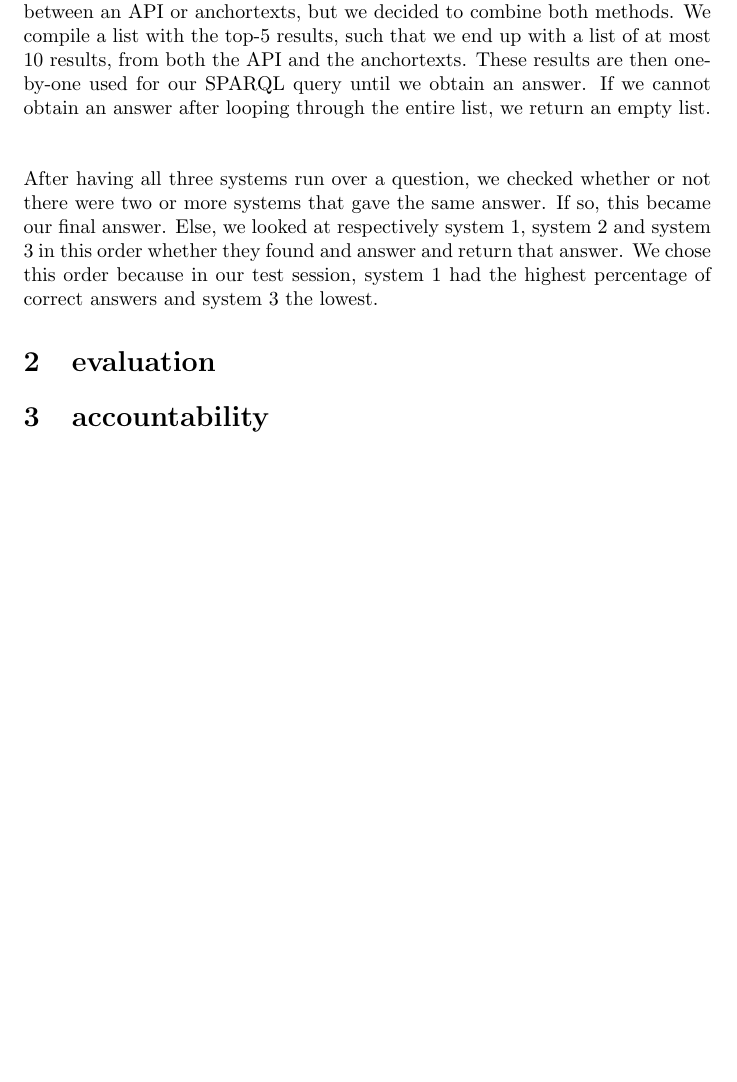
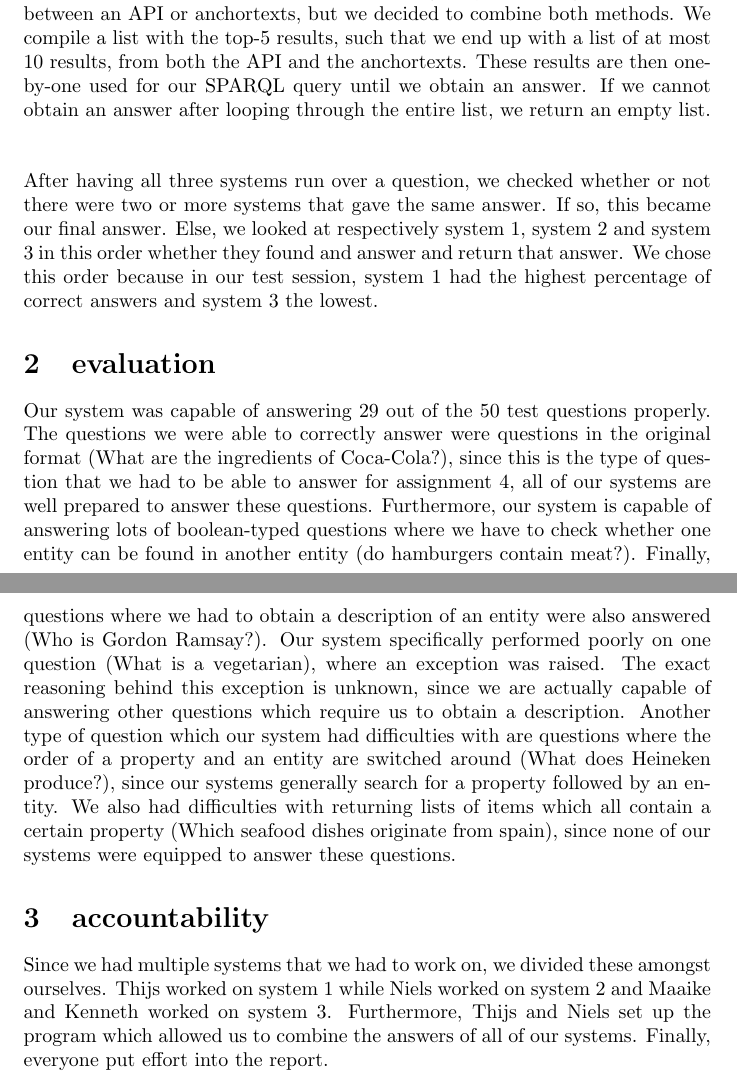
Before and after one commit to NVisscher/Langtech, a LaTeX document (report.tex): part of page 3 of 3 before the commit and two parts of pages 3 and 4 of 4 after it, the two joined at a grey line, cut so that both start at the same text, the shorter picture padded with empty space. Compiled offline with pdfLaTeX.

Commit message:
evaluation en accountability toegevoegd

```diff
--- a/report.tex
+++ b/report.tex
@@ -50,7 +50,14 @@ After we have obtained these entities and properties, we have to obtain proper v
 After having all three systems run over a question, we checked whether or not there were two or more systems that gave the same answer. If so, this became our final answer. Else, we looked at respectively system 1, system 2 and system 3 in this order whether they found and answer and return that answer. We chose this order because in our test session, system 1 had the highest percentage of correct answers and system 3 the lowest.
 
 \section{evaluation}
+Our system was capable of answering 29 out of the 50 test questions properly. The questions we were able to correctly answer were questions in the original format (What are the ingredients of Coca-Cola?), since this is the type of question that we had to be able to answer for assignment 4, all of our systems are well prepared to answer these questions. Furthermore, our system is capable of answering lots of boolean-typed questions where we have to check whether one entity can be found in another entity (do hamburgers contain meat?). Finally, questions where we had to obtain a description of an entity were also answered (Who is Gordon Ramsay?). Our system specifically performed poorly on one question (What is a vegetarian), where an exception was raised. The exact reasoning behind this exception is unknown, since we are actually capable of answering other questions which require us to obtain a description.
+Another type of question which our system had difficulties with are questions where the order of a property and an entity are switched around (What does Heineken produce?), since our systems generally search for a property followed by an entity.
+We also had difficulties with returning lists of items which all contain a certain property (Which seafood dishes originate from spain), since none of our systems were equipped to answer these questions.
 
 \section{accountability}
+Since we had multiple systems that we had to work on, we divided these amongst ourselves.
+Thijs worked on system 1 while Niels worked on system 2 and Maaike and Kenneth worked on system 3.
+Furthermore, Thijs and Niels set up the program which allowed us to combine the answers of all of our systems.
+Finally, everyone put effort into the report.
 
 \end{document}
```
